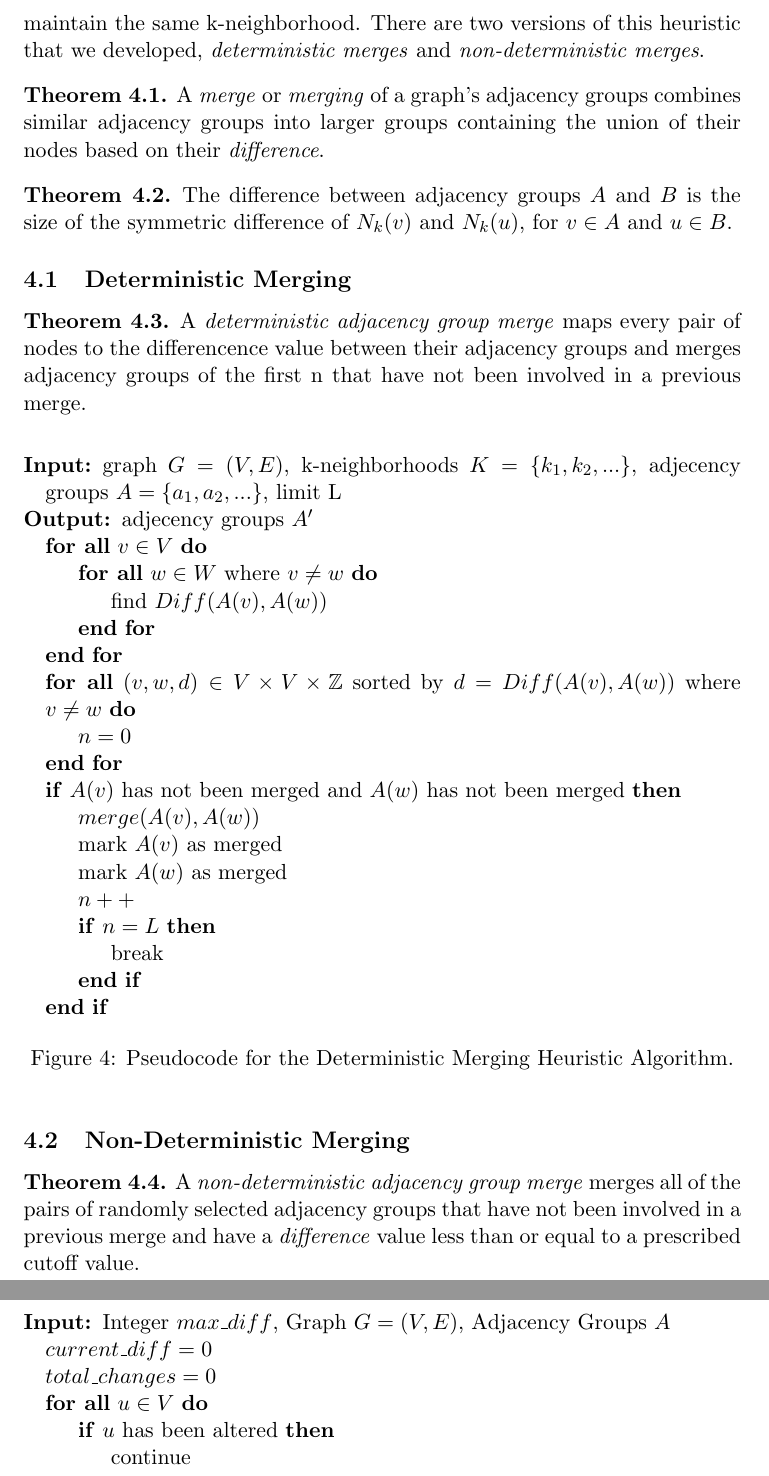
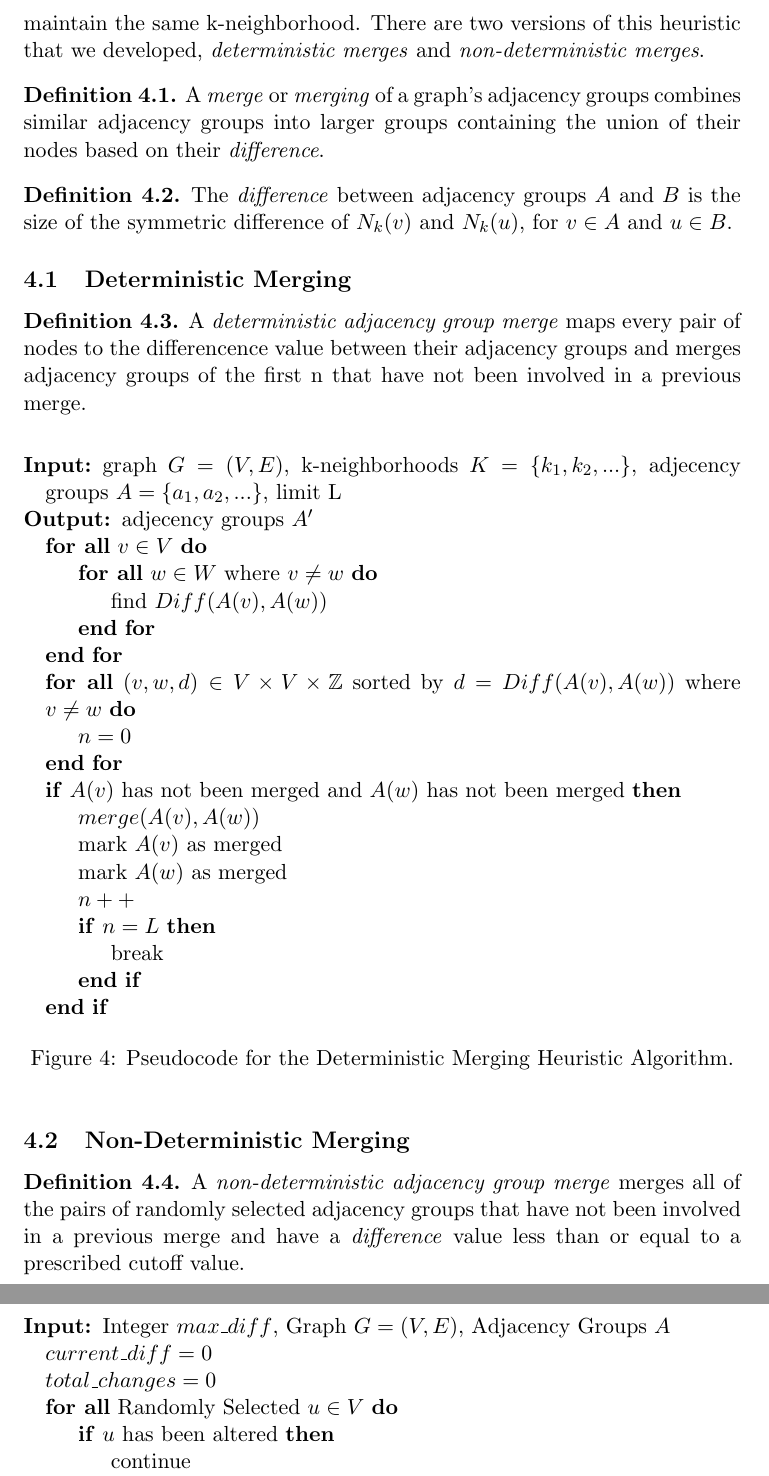
Before and after one commit to BenCaulfield/GraphMasking, a LaTeX document (Paper/GraphMaskingMain.tex, which reads Paper/MergingHeuristics.tex): two parts of pages 5 and 6 of 9, joined at a grey line, cut so that both start at the same text. Compiled offline with pdfLaTeX.

Commit message:
Merge pseudocode fixes and Definition correction

```diff
--- a/Paper/GraphMaskingMain.tex
+++ b/Paper/GraphMaskingMain.tex
@@ -13,7 +13,7 @@
 \setlength{\headsep}{0in} \setlength{\topmargin}{0in}
 
 
-\newtheorem{thm}{Theorem}[section]
+\newtheorem{thm}{Definition}[section]
 \newtheorem{lemma}[thm]{Lemma}
 \newtheorem{definition}[thm]{Definition}
 
--- a/Paper/MergingHeuristics.tex
+++ b/Paper/MergingHeuristics.tex
@@ -6,7 +6,7 @@
 \end{definition}
 
 \begin{definition}
-The difference between adjacency groups $A$ and $B$ is the size of the symmetric difference of $N_k(v)$ and $N_k(u)$, for $v \in A$ and $u \in B$.
+The \emph{difference} between adjacency groups $A$ and $B$ is the size of the symmetric difference of $N_k(v)$ and $N_k(u)$, for $v \in A$ and $u \in B$.
 \end{definition}
 
 \subsection{Deterministic Merging}
@@ -56,7 +56,7 @@ A \emph{non-deterministic adjacency group merge} merges all of the pairs of rand
 		\Require {Integer $max\_diff$, Graph $G = (V, E)$, Adjacency Groups $A$}
 		\State {$current\_diff = 0$}
 		\State {$total\_changes = 0$}
-		\ForAll {$u \in V$}
+		\ForAll {Randomly Selected $u \in V$}
 			\If {$u$ has been altered}
 				\State {continue}
 			\EndIf
```
Also changed, not shown: Paper/GraphMaskingMain.pdf, Paper/MergingHeuristics.tex (2 more changed lines), 2 other files.
